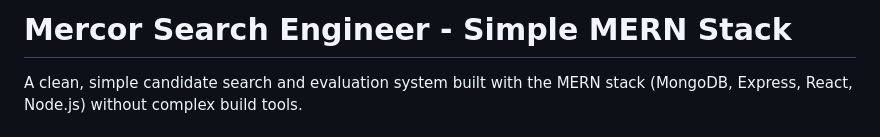
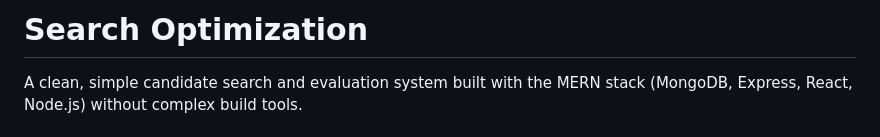
Before and after one commit to Gaurishh/search-optimization, a Markdown page: README.md, the part around the change. Drawn GitHub-style.

```diff
--- a/README.md
+++ b/README.md
@@ -1,4 +1,4 @@
-# Mercor Search Engineer - Simple MERN Stack
+# Search Optimization
 
 A clean, simple candidate search and evaluation system built with the MERN stack (MongoDB, Express, React, Node.js) without complex build tools.
 
```
